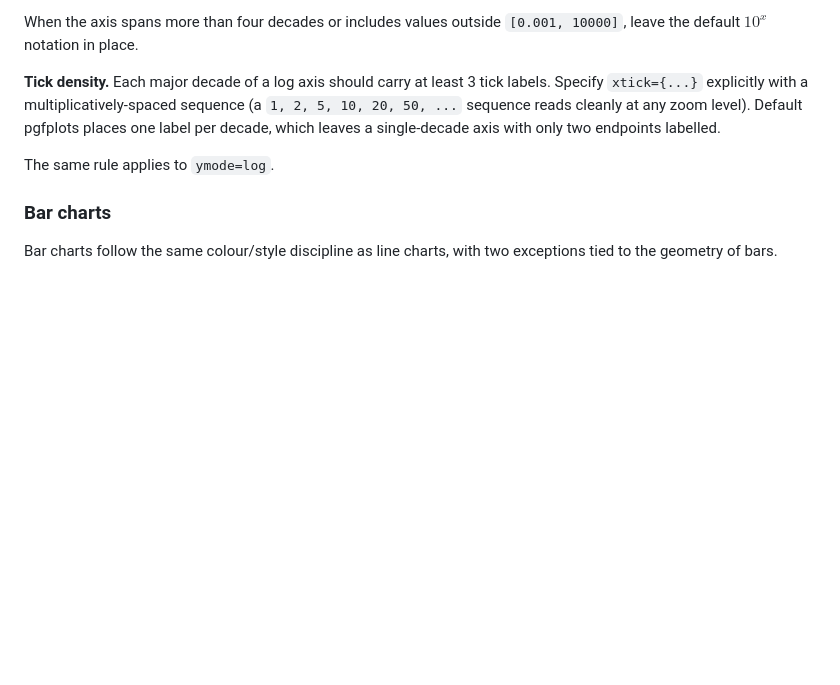
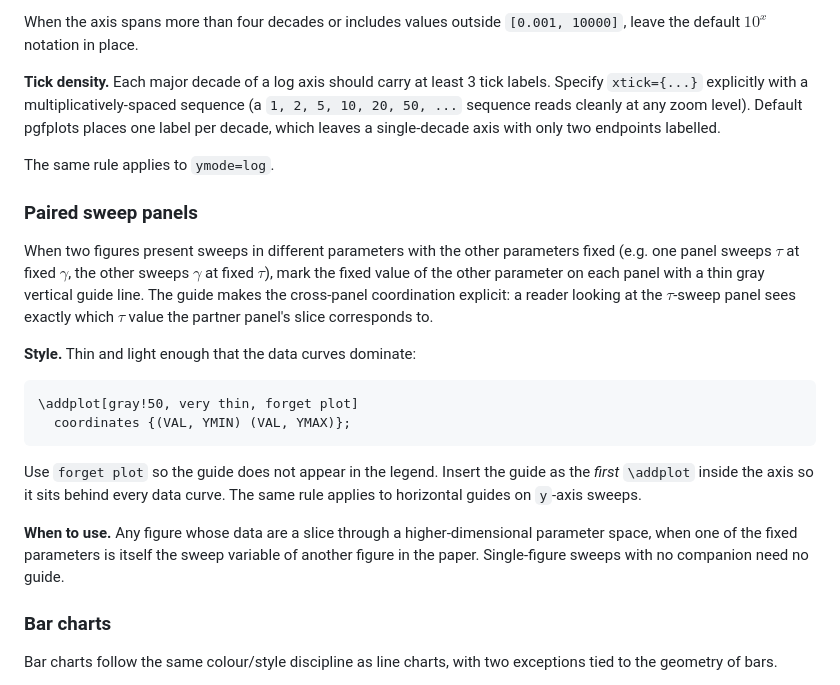
Before and after one commit to mhpbreugem/Standards, a Markdown page: writing/figures/README.md, the part around the change. GitHub-like rendering; blank space fills up the shorter version.

Commit message:
Figures: paired sweep panels carry cross-panel guide lines
https://claude.ai/code/session_01KxAwkADoAHXtXvqD5VtkvV

```diff
--- a/writing/figures/README.md
+++ b/writing/figures/README.md
@@ -144,6 +144,31 @@ labelled.
 
 The same rule applies to `ymode=log`.
 
+### Paired sweep panels
+
+When two figures present sweeps in different parameters with the other
+parameters fixed (e.g. one panel sweeps $\tau$ at fixed $\gamma$, the
+other sweeps $\gamma$ at fixed $\tau$), mark the fixed value of the
+other parameter on each panel with a thin gray vertical guide line. The
+guide makes the cross-panel coordination explicit: a reader looking at
+the $\tau$-sweep panel sees exactly which $\tau$ value the partner
+panel's slice corresponds to.
+
+**Style.** Thin and light enough that the data curves dominate:
+
+    \addplot[gray!50, very thin, forget plot]
+      coordinates {(VAL, YMIN) (VAL, YMAX)};
+
+Use `forget plot` so the guide does not appear in the legend. Insert the
+guide as the *first* `\addplot` inside the axis so it sits behind every
+data curve. The same rule applies to horizontal guides on `y`-axis
+sweeps.
+
+**When to use.** Any figure whose data are a slice through a
+higher-dimensional parameter space, when one of the fixed parameters is
+itself the sweep variable of another figure in the paper. Single-figure
+sweeps with no companion need no guide.
+
 ### Bar charts
 
 Bar charts follow the same colour/style discipline as line charts,
```
